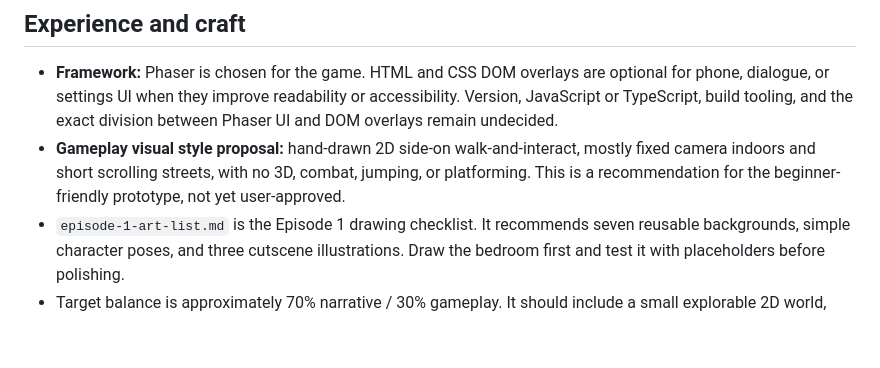
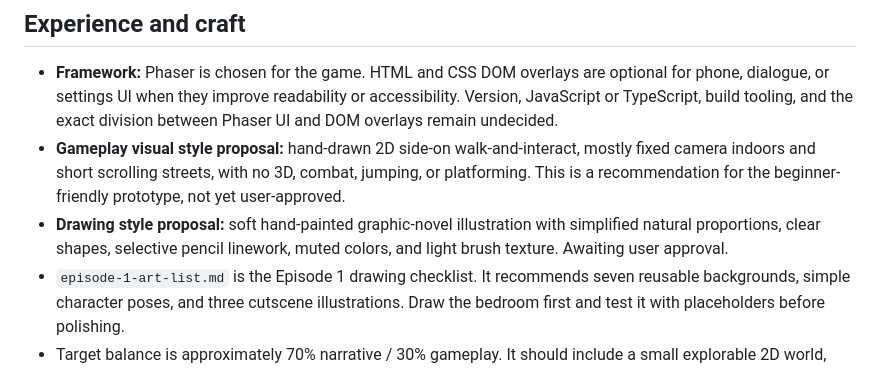
Before and after one commit to RudraDaDev/fragment-away, a Markdown page: memory.md, the part around the change. Drawn GitHub-style; blank space fills up the shorter version.

```diff
--- a/memory.md
+++ b/memory.md
@@ -36,6 +36,7 @@
 
 - **Framework:** Phaser is chosen for the game. HTML and CSS DOM overlays are optional for phone, dialogue, or settings UI when they improve readability or accessibility. Version, JavaScript or TypeScript, build tooling, and the exact division between Phaser UI and DOM overlays remain undecided.
 - **Gameplay visual style proposal:** hand-drawn 2D side-on walk-and-interact, mostly fixed camera indoors and short scrolling streets, with no 3D, combat, jumping, or platforming. This is a recommendation for the beginner-friendly prototype, not yet user-approved.
+- **Drawing style proposal:** soft hand-painted graphic-novel illustration with simplified natural proportions, clear shapes, selective pencil linework, muted colors, and light brush texture. Awaiting user approval.
 - `episode-1-art-list.md` is the Episode 1 drawing checklist. It recommends seven reusable backgrounds, simple character poses, and three cutscene illustrations. Draw the bedroom first and test it with placeholders before polishing.
 - Target balance is approximately 70% narrative / 30% gameplay. It should include a small explorable 2D world, dialogue and choices, relationships, object interaction, investigation, revisiting locations, and consequences, not be a pure visual novel.
 - Mara's phone supports messages, voice notes, contacts, photos, conversations, notifications, and possibly browser/social-style information. Voice notes are especially important.
```
Also changed, not shown: episode-1-art-list.md (+15 -4 lines), fullgame.md (+1 -0 lines).
